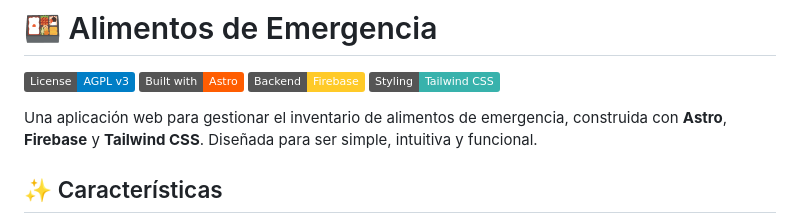
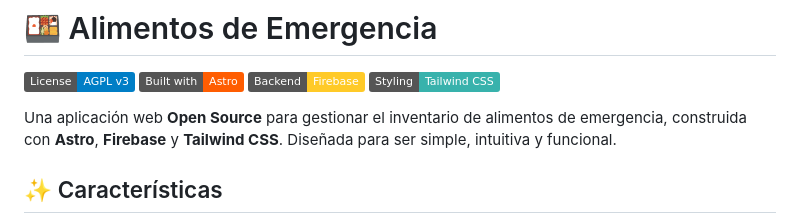
Before and after one commit to Ariel-GonzAguer/comidaEmergencia, a Markdown page: README.md, the part around the change. Rendered like a GitHub page; badges without logos.

```diff
--- a/README.md
+++ b/README.md
@@ -5,7 +5,7 @@
 [![Firebase](https://img.shields.io/badge/Backend-Firebase-FFCA28?logo=firebase&logoColor=black)](https://firebase.google.com/)
 [![Tailwind CSS](https://img.shields.io/badge/Styling-Tailwind%20CSS-38B2AC?logo=tailwind-css&logoColor=white)](https://tailwindcss.com/)
 
-Una aplicación web para gestionar el inventario de alimentos de emergencia, construida con **Astro**, **Firebase** y **Tailwind CSS**. Diseñada para ser simple, intuitiva y funcional.
+Una aplicación web **Open Source** para gestionar el inventario de alimentos de emergencia, construida con **Astro**, **Firebase** y **Tailwind CSS**. Diseñada para ser simple, intuitiva y funcional.
 
 ## ✨ Características
 
```
